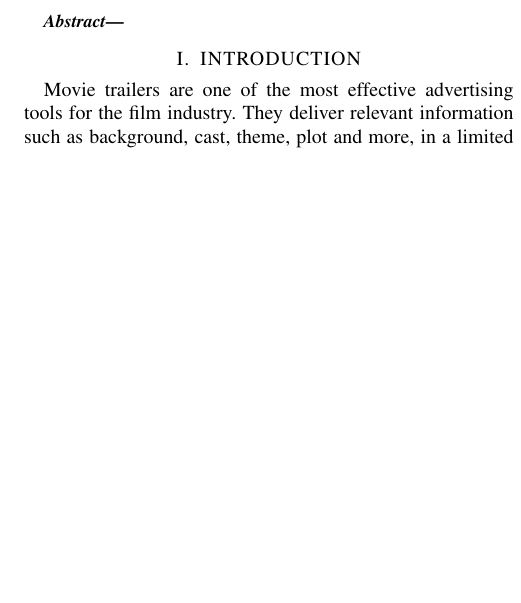
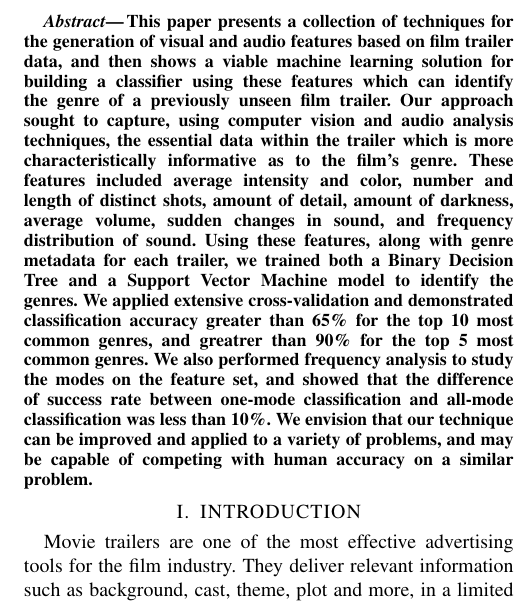
Before and after one commit to NattyBumppo/video-analysis-amath-582, a LaTeX paper (paper/582_final_paper.tex): part of one column of page 1 of 4, cut at the place of the change, the shorter picture padded with empty space. Compiled offline with pdfLaTeX.

Commit message:
Added abstract to paper.

```diff
--- a/paper/582_final_paper.tex
+++ b/paper/582_final_paper.tex
@@ -45,9 +45,7 @@ Multimedia Feature Generation of Movie Trailers for Genre Prediction\\
 
 %%%%%%%%%%%%%%%%%%%%%%%%%%%%%%%%%%%%%%%%%%%%%%%%%%%%%%%%%%%%%%%%%%%%%%%%%%%%%%%%
 \begin{abstract}
-
-
-
+This paper presents a collection of techniques for the generation of visual and audio features based on film trailer data, and then shows a viable machine learning solution for building a classifier using these features which can identify the genre of a previously unseen film trailer. Our approach sought to capture, using computer vision and audio analysis techniques, the essential data within the trailer which is more characteristically informative as to the film's genre. These features included average intensity and color, number and length of distinct shots, amount of detail, amount of darkness, average volume, sudden changes in sound, and frequency distribution of sound. Using these features, along with genre metadata for each trailer, we trained both a Binary Decision Tree and a Support Vector Machine model to identify the genres. We applied extensive cross-validation and demonstrated classification accuracy greater than 65\% for the top 10 most common genres, and greatrer than 90\% for the top 5 most common genres. We also performed frequency analysis to study the modes on the feature set, and showed that the difference of success rate between one-mode classification and all-mode classification was less than 10\%. We envision that our technique can be improved and applied to a variety of problems, and may be capable of competing with human accuracy on a similar problem.
 \end{abstract}
 
 %%%%%%%%%%%%%%%%%%%%%%%%%%%%%%%%%%%%%%%%%%%%%%%%%%%%%%%%%%%%%%%%%%%%%%%%%%%%%%%%
```
Also changed, not shown: 3 other files.
